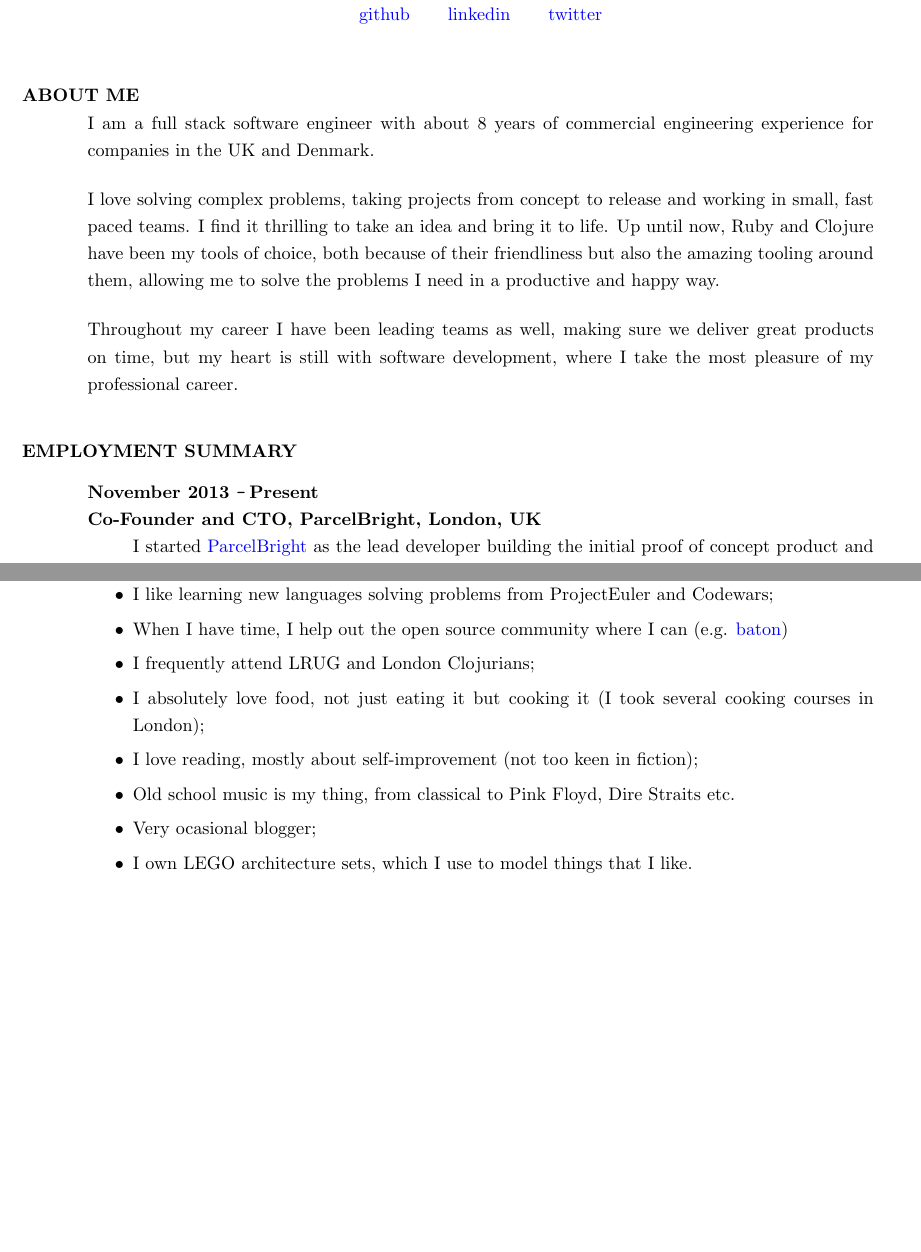
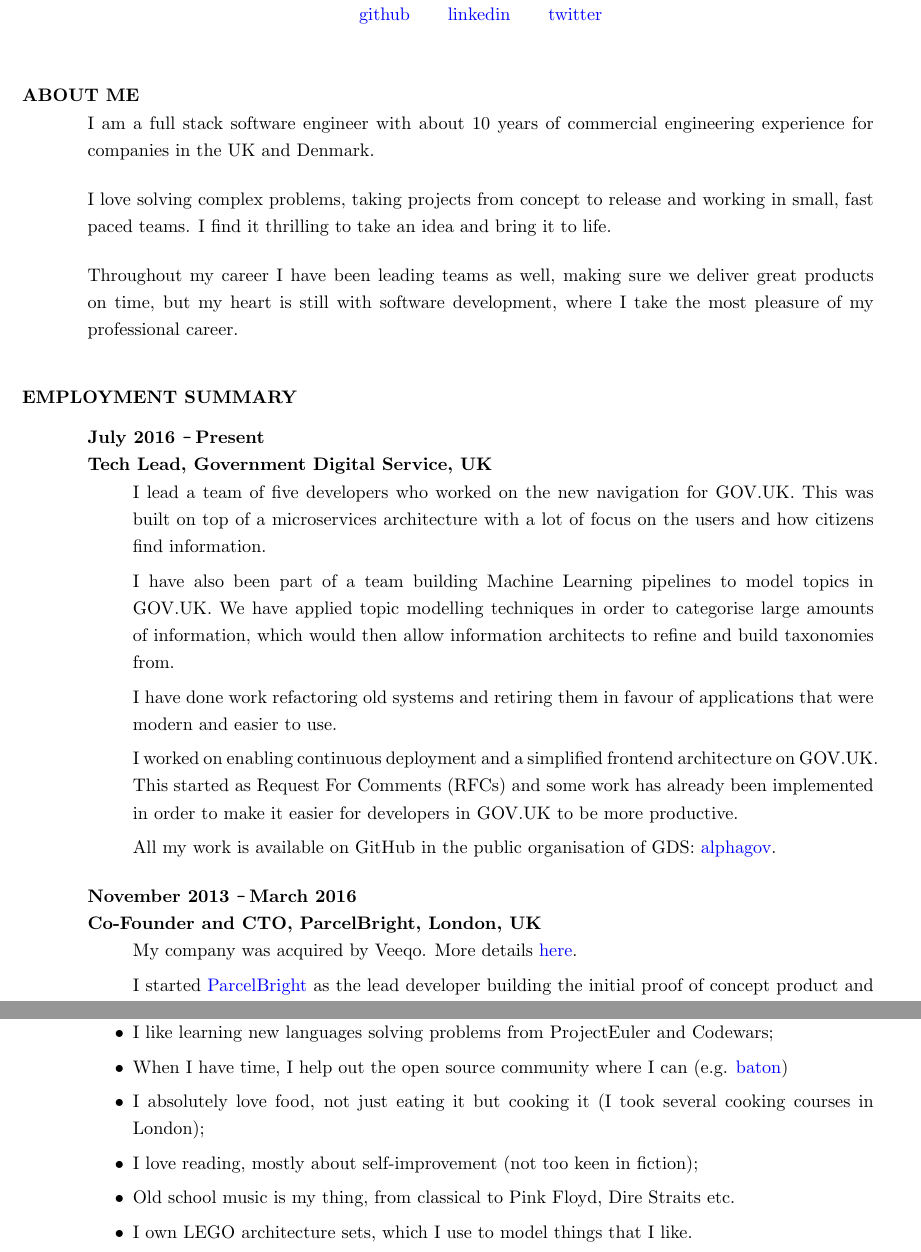
Before and after one commit to carvil/resume, a LaTeX CV (resume.tex): two parts of pages 1 and 5 of 5, joined at a grey line, cut so that both start at the same text, the shorter picture padded with empty space. Compiled offline with pdfLaTeX.

Commit message:
Update CV with latest achievements

```diff
--- a/resume.tex
+++ b/resume.tex
@@ -37,15 +37,12 @@
 \begin{resume}
 
 \section{ABOUT ME}
-I am a full stack software engineer with about 8 years of commercial engineering
+I am a full stack software engineer with about 10 years of commercial engineering
 experience for companies in the UK and Denmark.
 
 I love solving complex problems, taking projects from concept to release and
 working in small, fast paced teams. I find it thrilling to take an idea and
-bring it to life. Up until now, Ruby and Clojure have been my tools of
-choice, both because of their friendliness but also the amazing tooling
-around them, allowing me to solve the problems I need in a productive and happy
-way.
+bring it to life.
 
 Throughout my career I have been leading teams as well, making sure we deliver
 great products on time, but my heart is still with software development, where
@@ -54,9 +51,32 @@ I take the most pleasure of my professional career.
 \vspace{0.1in}
 \section{EMPLOYMENT SUMMARY}
 \vspace{0.1in}
-  {\bf November 2013 \Minus Present}\\
+  {\bf July 2016 \Minus Present}\\
+  {\bf Tech Lead, Government Digital Service, UK}
+    \begin{itemize}
+      \item[] I lead a team of five developers who worked on the new navigation
+        for GOV.UK. This was built on top of a microservices architecture with a
+        lot of focus on the users and how citizens find information.
+      \item[] I have also been part of a team building Machine Learning
+        pipelines to model topics in GOV.UK. We have applied topic modelling
+        techniques in order to categorise large amounts of information, which
+        would then allow information architects to refine and build taxonomies
+        from.
+      \item[] I have done work refactoring old systems and retiring them in
+        favour of applications that were modern and easier to use.
+      \item[] I worked on enabling continuous deployment and a
+        simplified frontend architecture on GOV.UK. This started as Request For
+        Comments (RFCs) and some work has already been implemented in order to
+        make it easier for developers in GOV.UK to be more productive.
+      \item[] All my work is available on GitHub in the public organisation of
+        GDS: \href{https://github.com/alphagov}{alphagov}.
+    \end{itemize}
+
+  {\bf November 2013 \Minus March 2016}\\
   {\bf Co-Founder and CTO, ParcelBright, London, UK}
     \begin{itemize}
+      \item[] My company was acquired by Veeqo. More details
+        \href{https://techcrunch.com/2016/03/08/the-final-delivery/}{here}.
       \item[] I started \href{https://www.parcelbright.com/}{ParcelBright} as
         the lead developer building the initial proof of concept product and
         taking ownership of product development and hires.
@@ -240,12 +260,10 @@ During my employment, I worked with JavaScript (ext-js), HTML, CSS, Oxygen, Ecli
   Codewars;
   \item When I have time, I help out the open source community where I can
   (e.g. \href{https://github.com/digital-science/baton}{baton})
-  \item I frequently attend LRUG and London Clojurians;
   \item I absolutely love food, not just eating it but cooking it (I took
   several cooking courses in London);
   \item I love reading, mostly about self-improvement (not too keen in fiction);
   \item Old school music is my thing, from classical to Pink Floyd, Dire Straits etc.
-  \item Very ocasional blogger;
   \item I own LEGO architecture sets, which I use to model things that I like.
 \end{itemize}
 
```
